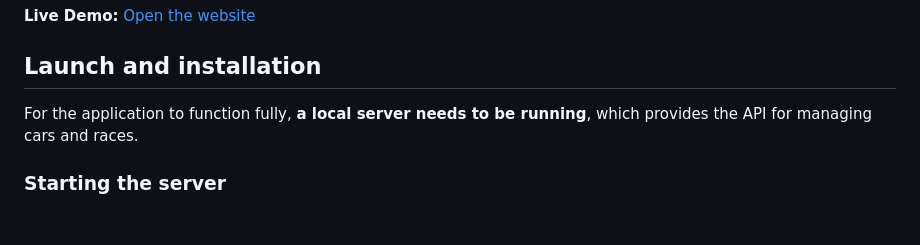
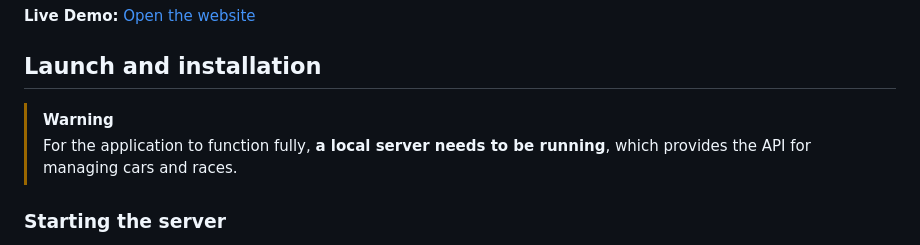
Before and after one commit to cherkasovaa/async-race-app, a Markdown page: README.md, the part around the change. Rendered like a GitHub page; blank space fills up the shorter version.

Commit message:
docs: highlight important information about server

```diff
--- a/README.md
+++ b/README.md
@@ -36,7 +36,8 @@ The main goal of the project is to demonstrate working with asynchronous request
 
 ## Launch and installation
 
-For the application to function fully, **a local server needs to be running**, which provides the API for managing cars and races.
+> [!WARNING]
+> For the application to function fully, **a local server needs to be running**, which provides the API for managing cars and races.
 
 ### Starting the server
 
```
